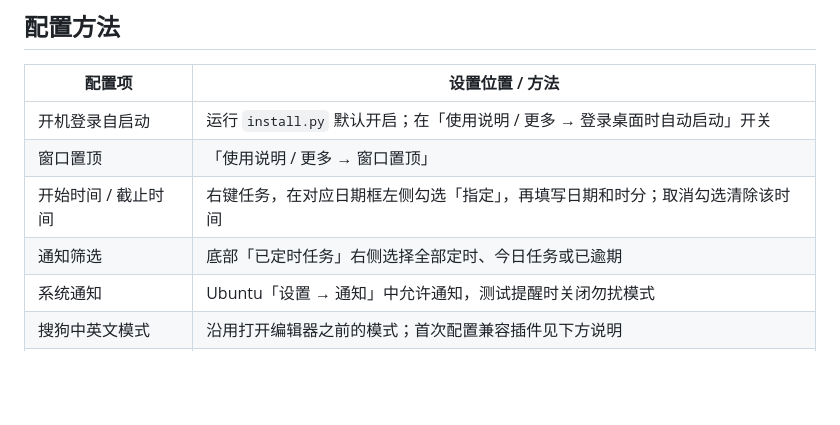
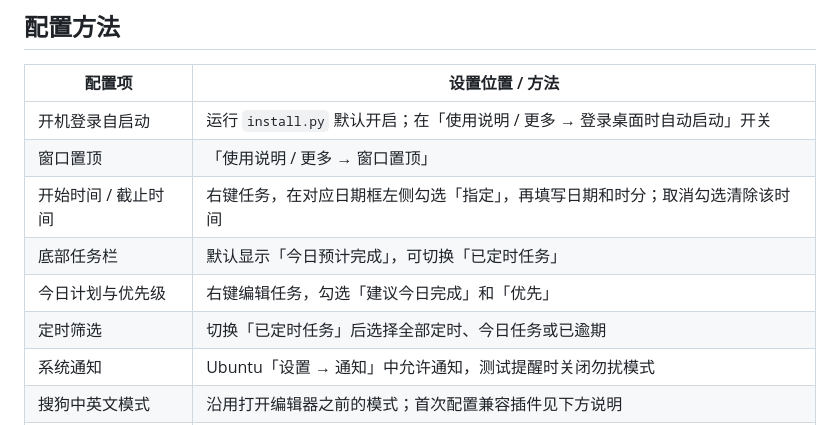
Before and after one commit to cya99999/task-grove, a Markdown page: README.md, the part around one of its changes. GitHub-like rendering; blank space fills up the shorter version.

```diff
--- a/README.md
+++ b/README.md
@@ -60,7 +60,9 @@ python3 -m venv .venv
 | 开机登录自启动 | 运行 `install.py` 默认开启；在「使用说明 / 更多 → 登录桌面时自动启动」开关 |
 | 窗口置顶 | 「使用说明 / 更多 → 窗口置顶」 |
 | 开始时间 / 截止时间 | 右键任务，在对应日期框左侧勾选「指定」，再填写日期和时分；取消勾选清除该时间 |
-| 通知筛选 | 底部「已定时任务」右侧选择全部定时、今日任务或已逾期 |
+| 底部任务栏 | 默认显示「今日预计完成」，可切换「已定时任务」 |
+| 今日计划与优先级 | 右键编辑任务，勾选「建议今日完成」和「优先」 |
+| 定时筛选 | 切换「已定时任务」后选择全部定时、今日任务或已逾期 |
 | 系统通知 | Ubuntu「设置 → 通知」中允许通知，测试提醒时关闭勿扰模式 |
 | 搜狗中英文模式 | 沿用打开编辑器之前的模式；首次配置兼容插件见下方说明 |
 | 备份和恢复 | 「使用说明 / 更多 → 导出任务备份 / 导入任务备份」 |
```
Also changed, not shown: other parts of README.md (+13 -0 lines), assets/schedule-editor.png, assets/screenshot.png, 6 other files.
